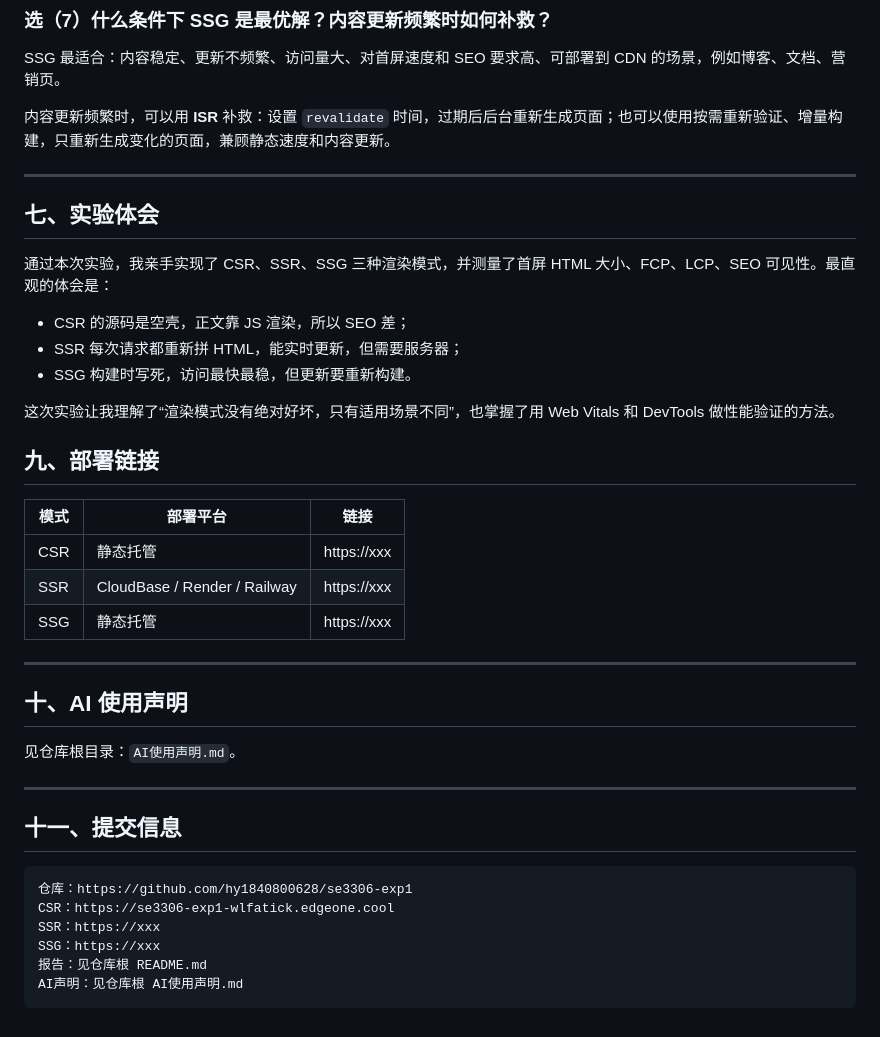
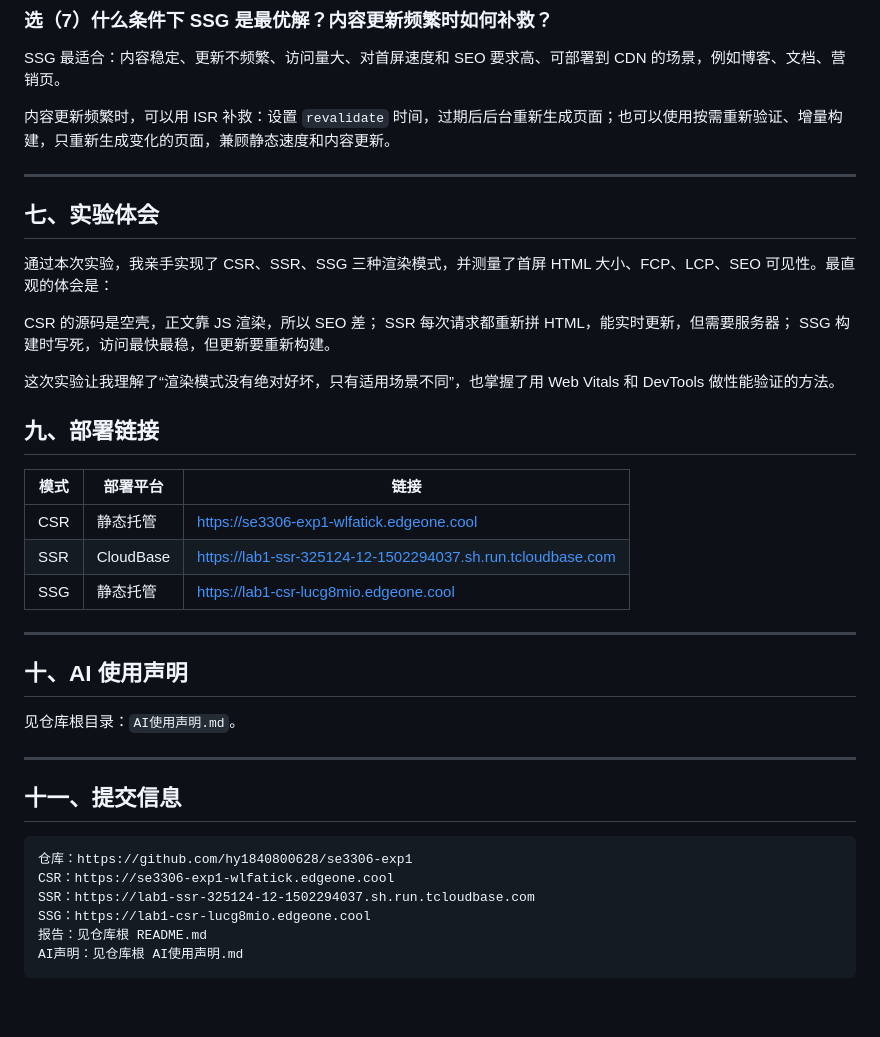
Before and after one commit to hy1840800628/se3306-exp1, a Markdown page: 实验一报告.md, the part around the change. Rendered like a GitHub page.

````diff
--- a/实验一报告.md
+++ b/实验一报告.md
@@ -317,7 +317,7 @@ SSR 返回的是静态 HTML，虽然用户能看到内容，但页面没有事
 
 SSG 最适合：内容稳定、更新不频繁、访问量大、对首屏速度和 SEO 要求高、可部署到 CDN 的场景，例如博客、文档、营销页。
 
-内容更新频繁时，可以用 **ISR** 补救：设置 `revalidate` 时间，过期后后台重新生成页面；也可以使用按需重新验证、增量构建，只重新生成变化的页面，兼顾静态速度和内容更新。
+内容更新频繁时，可以用 ISR 补救：设置 `revalidate` 时间，过期后后台重新生成页面；也可以使用按需重新验证、增量构建，只重新生成变化的页面，兼顾静态速度和内容更新。
 
 ---
 
@@ -325,9 +325,9 @@ SSG 最适合：内容稳定、更新不频繁、访问量大、对首屏速度
 
 通过本次实验，我亲手实现了 CSR、SSR、SSG 三种渲染模式，并测量了首屏 HTML 大小、FCP、LCP、SEO 可见性。最直观的体会是：
 
-- CSR 的源码是空壳，正文靠 JS 渲染，所以 SEO 差；
-- SSR 每次请求都重新拼 HTML，能实时更新，但需要服务器；
-- SSG 构建时写死，访问最快最稳，但更新要重新构建。
+ CSR 的源码是空壳，正文靠 JS 渲染，所以 SEO 差；
+ SSR 每次请求都重新拼 HTML，能实时更新，但需要服务器；
+ SSG 构建时写死，访问最快最稳，但更新要重新构建。
 
 这次实验让我理解了“渲染模式没有绝对好坏，只有适用场景不同”，也掌握了用 Web Vitals 和 DevTools 做性能验证的方法。
 
@@ -335,9 +335,9 @@ SSG 最适合：内容稳定、更新不频繁、访问量大、对首屏速度
 
 | 模式 | 部署平台 | 链接 |
 |---|---|---|
-| CSR | 静态托管 | https://xxx |
-| SSR | CloudBase / Render / Railway | https://xxx |
-| SSG | 静态托管 | https://xxx |
+| CSR | 静态托管 | https://se3306-exp1-wlfatick.edgeone.cool |
+| SSR | CloudBase| https://lab1-ssr-325124-12-1502294037.sh.run.tcloudbase.com |
+| SSG | 静态托管 | https://lab1-csr-lucg8mio.edgeone.cool |
 
 ---
 
@@ -352,8 +352,8 @@ SSG 最适合：内容稳定、更新不频繁、访问量大、对首屏速度
 ```text
 仓库：https://github.com/hy1840800628/se3306-exp1
 CSR：https://se3306-exp1-wlfatick.edgeone.cool
-SSR：https://xxx
-SSG：https://xxx
+SSR：https://lab1-ssr-325124-12-1502294037.sh.run.tcloudbase.com
+SSG：https://lab1-csr-lucg8mio.edgeone.cool
 报告：见仓库根 README.md
 AI声明：见仓库根 AI使用声明.md
 ```
````
Also changed, not shown: AI使用声明.md (added, +15 -0 lines).
